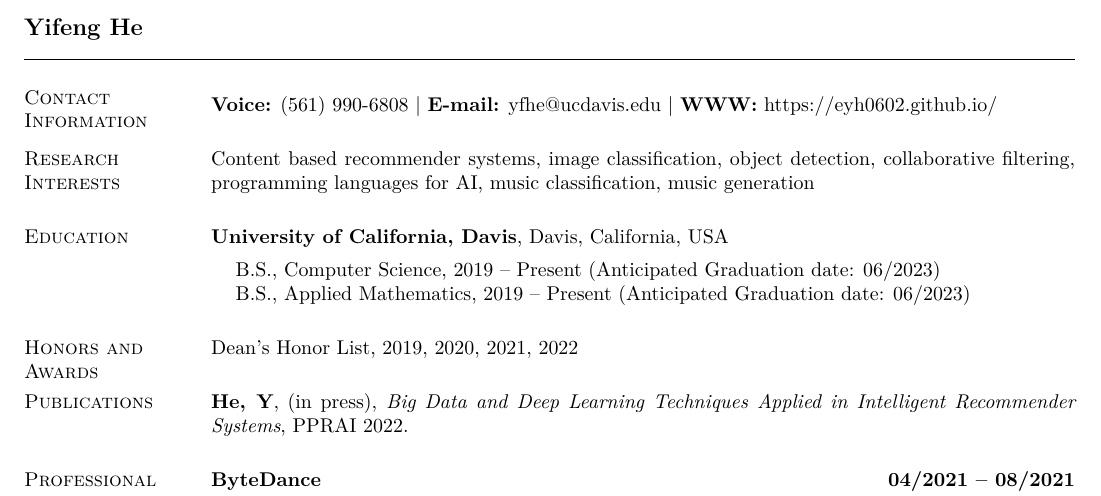
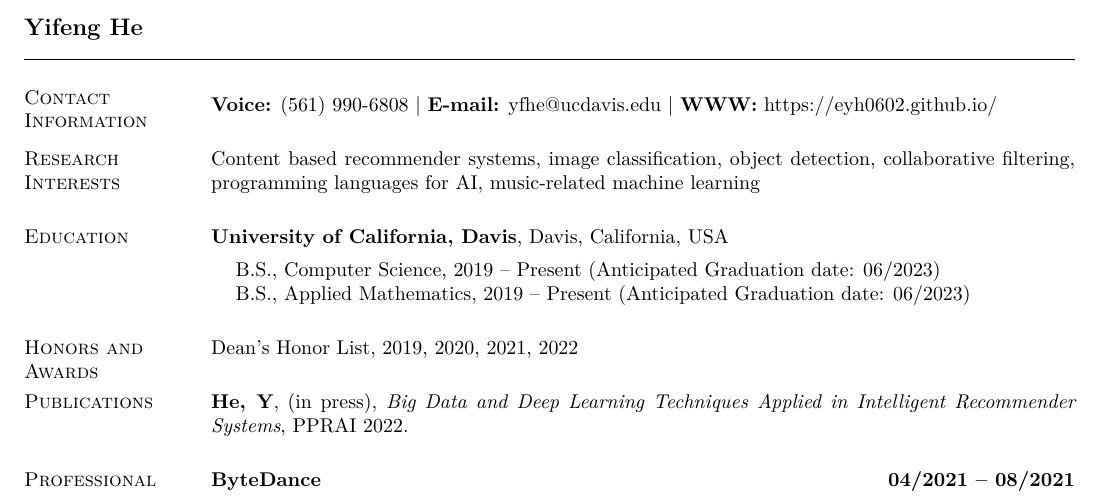
Before and after one commit to EYH0602/vitae, a LaTeX CV (yfhe-cv.tex): part of page 1 of 2, cut so that both start at the same text. Compiled offline with XeLaTeX.

Commit message:
update research interest

```diff
--- a/yfhe-cv.tex
+++ b/yfhe-cv.tex
@@ -48,7 +48,7 @@
 \section{\sc Research Interests}
 Content based recommender systems, image classification, object detection,
 collaborative filtering, programming languages for AI,
-music classification, music generation
+music-related machine learning
 
 \section{\sc Education}
 {\bf University of California, Davis}, Davis, California, USA\\
```
